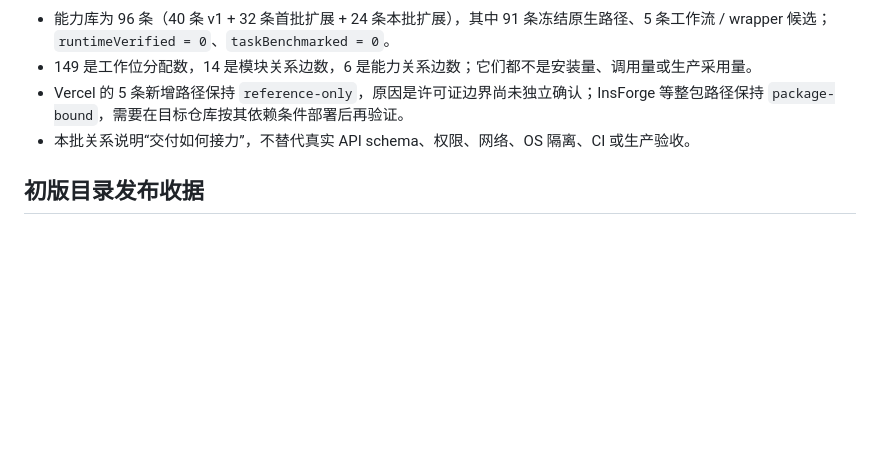
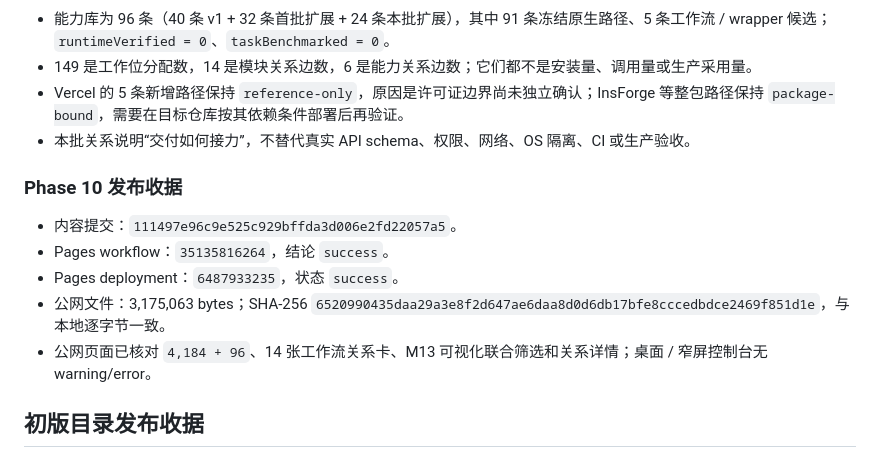
Before and after one commit to zjgulai/codex_research, a Markdown page: PLAN.md, the part around the change. Rendered like a GitHub page; blank space fills up the shorter version.

Commit message:
docs: record workflow relation release

```diff
--- a/PLAN.md
+++ b/PLAN.md
@@ -149,6 +149,14 @@
 - Vercel 的 5 条新增路径保持 `reference-only`，原因是许可证边界尚未独立确认；InsForge 等整包路径保持 `package-bound`，需要在目标仓库按其依赖条件部署后再验证。
 - 本批关系说明“交付如何接力”，不替代真实 API schema、权限、网络、OS 隔离、CI 或生产验收。
 
+### Phase 10 发布收据
+
+- 内容提交：`111497e96c9e525c929bffda3d006e2fd22057a5`。
+- Pages workflow：`35135816264`，结论 `success`。
+- Pages deployment：`6487933235`，状态 `success`。
+- 公网文件：3,175,063 bytes；SHA-256 `6520990435daa29a3e8f2d647ae6daa8d0d6db17bfe8cccedbdce2469f851d1e`，与本地逐字节一致。
+- 公网页面已核对 `4,184 + 96`、14 张工作流关系卡、M13 可视化联合筛选和关系详情；桌面 / 窄屏控制台无 warning/error。
+
 ## 初版目录发布收据
 
 - 内容提交：`4783fdd3ce7d704418efe77aced5a00ad9b2c61f`。
```
